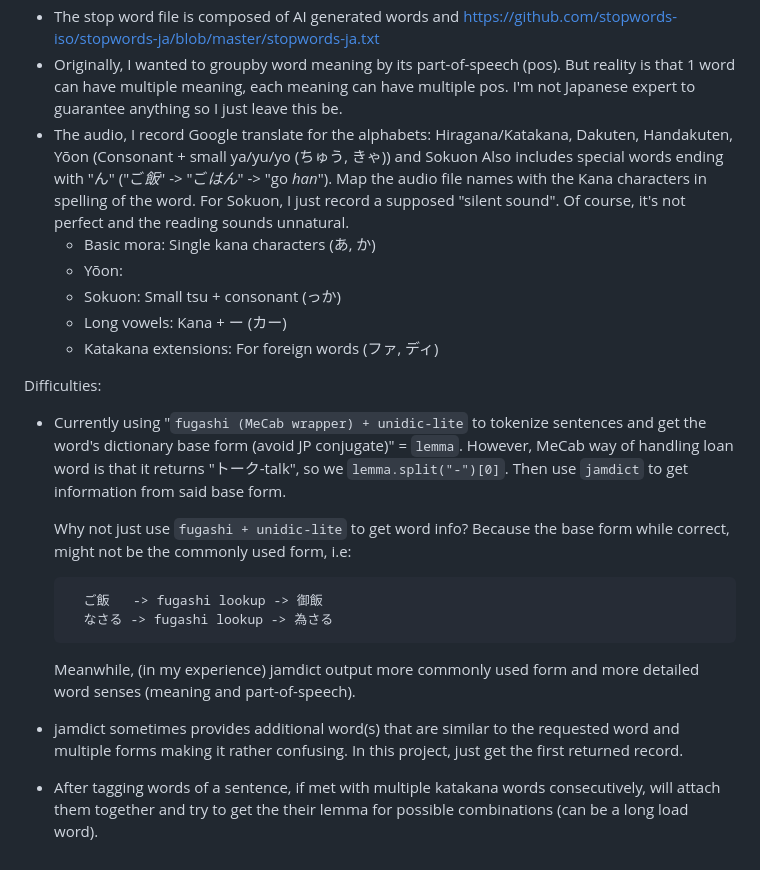
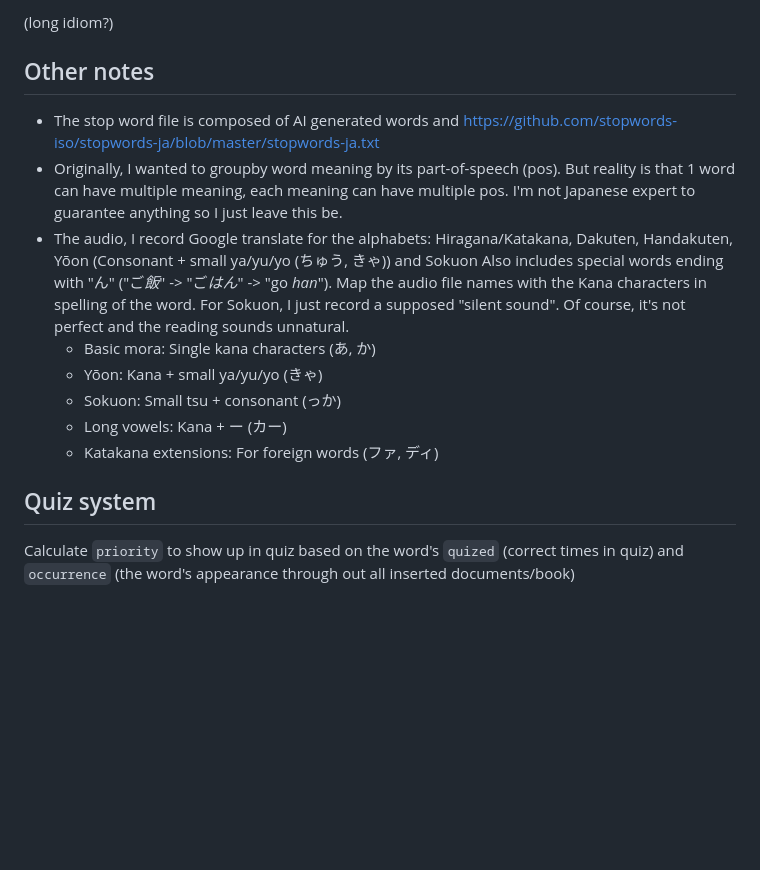
Before and after one commit to linanthon/jpapp2, a Markdown page: Readme.md, the part around one of its changes. GitHub-like rendering; blank space fills up the shorter version.

```diff
--- a/Readme.md
+++ b/Readme.md
@@ -49,19 +84,14 @@ Info:
+(long idiom?)
+
+## Other notes
 - The stop word file is composed of AI generated words and https://github.com/stopwords-iso/stopwords-ja/blob/master/stopwords-ja.txt
 - Originally, I wanted to groupby word meaning by its part-of-speech (pos). But reality is that 1 word can have multiple meaning, each meaning can have multiple pos. I'm not Japanese expert to guarantee anything so I just leave this be.
 - The audio, I record Google translate for the alphabets: Hiragana/Katakana, Dakuten, Handakuten, Yōon (Consonant + small ya/yu/yo (ちゅう, きゃ)) and Sokuon Also includes special words ending with "ん" ("ご*飯*" -> "ご*はん*" -> "go *han*"). Map the audio file names with the Kana characters in spelling of the word. For Sokuon, I just record a supposed "silent sound". Of course, it's not perfect and the reading sounds unnatural.
     * Basic mora: Single kana characters (あ, か)
-    * Yōon:
+    * Yōon: Kana + small ya/yu/yo (きゃ)
     * Sokuon: Small tsu + consonant (っか)
     * Long vowels: Kana + ー (カー)
     * Katakana extensions: For foreign words (ファ, ディ)
 
-Difficulties:
-- Currently using "`fugashi (MeCab wrapper) + unidic-lite` to tokenize sentences and get the word's dictionary base form (avoid JP conjugate)" = `lemma`. However, MeCab way of handling loan word is that it returns "トーク-talk", so we `lemma.split("-")[0]`. Then use `jamdict` to get information from said base form.
-
-    Why not just use `fugashi + unidic-lite` to get word info? Because the base form while correct, might not be the commonly used form, i.e:
-
-        ご飯   -> fugashi lookup -> 御飯
-        なさる -> fugashi lookup -> 為さる
-    Meanwhile, (in my experience) jamdict output more commonly used form and more detailed word senses (meaning and part-of-speech).
-- jamdict sometimes provides additional word(s) that are similar to the requested word and multiple forms making it rather confusing. In this project, just get the first returned record.
-- After tagging words of a sentence, if met with multiple katakana words consecutively, will attach them together and try to get the their lemma for possible combinations (can be a long load word).
+## Quiz system
+Calculate `priority` to show up in quiz based on the word's `quized` (correct times in quiz) and `occurrence` (the word's appearance through out all inserted documents/book)
```
Also changed, not shown: other parts of Readme.md (+38 -3 lines).
